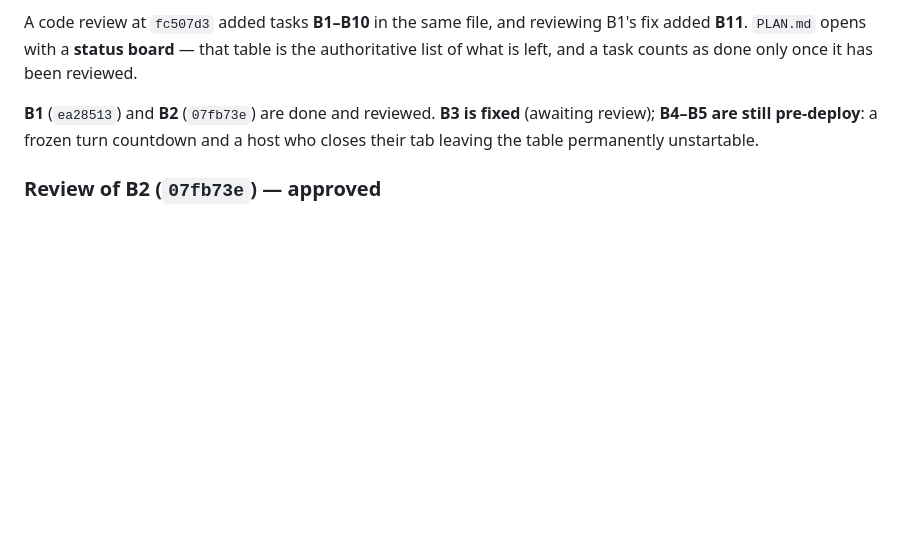
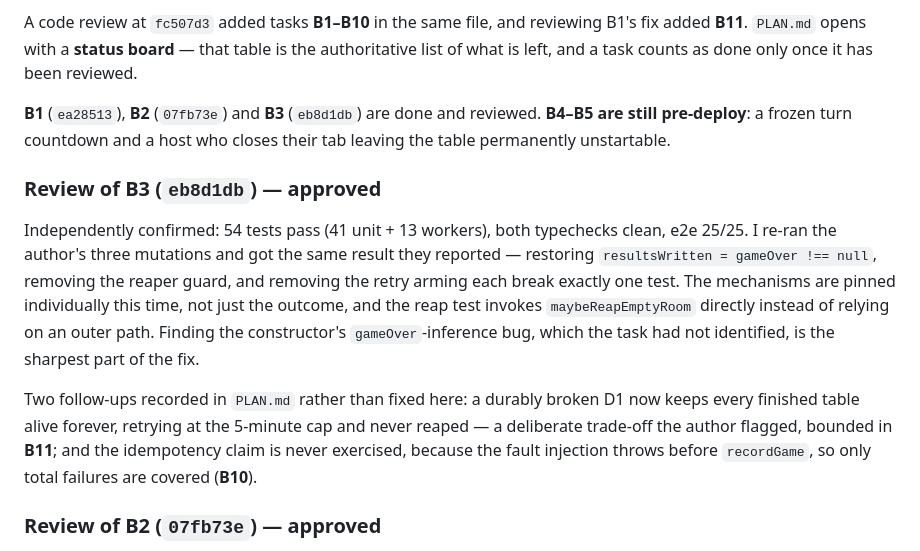
Before and after one commit to dyk1454683243-sudo/mia, a Markdown page: progress.md, the part around the change. Rendered like a GitHub page; blank space fills up the shorter version.

```diff
--- a/progress.md
+++ b/progress.md
@@ -297,9 +297,27 @@ reviewing B1's fix added **B11**. `PLAN.md` opens with a **status board** —
 that table is the authoritative list of what is left, and a task counts as done
 only once it has been reviewed.
 
-**B1** (`ea28513`) and **B2** (`07fb73e`) are done and reviewed. **B3 is fixed**
-(awaiting review); **B4–B5 are still pre-deploy**: a frozen turn countdown and a
-host who closes their tab leaving the table permanently unstartable.
+**B1** (`ea28513`), **B2** (`07fb73e`) and **B3** (`eb8d1db`) are done and
+reviewed. **B4–B5 are still pre-deploy**: a frozen turn countdown and a host who
+closes their tab leaving the table permanently unstartable.
+
+### Review of B3 (`eb8d1db`) — approved
+
+Independently confirmed: 54 tests pass (41 unit + 13 workers), both typechecks
+clean, e2e 25/25. I re-ran the author's three mutations and got the same result
+they reported — restoring `resultsWritten = gameOver !== null`, removing the
+reaper guard, and removing the retry arming each break exactly one test. The
+mechanisms are pinned individually this time, not just the outcome, and the
+reap test invokes `maybeReapEmptyRoom` directly instead of relying on an outer
+path. Finding the constructor's `gameOver`-inference bug, which the task had
+not identified, is the sharpest part of the fix.
+
+Two follow-ups recorded in `PLAN.md` rather than fixed here: a durably broken
+D1 now keeps every finished table alive forever, retrying at the 5-minute cap
+and never reaped — a deliberate trade-off the author flagged, bounded in
+**B11**; and the idempotency claim is never exercised, because the fault
+injection throws before `recordGame`, so only total failures are covered
+(**B10**).
 
 ### Review of B2 (`07fb73e`) — approved
 
```
Also changed, not shown: PLAN.md (+52 -23 lines).
